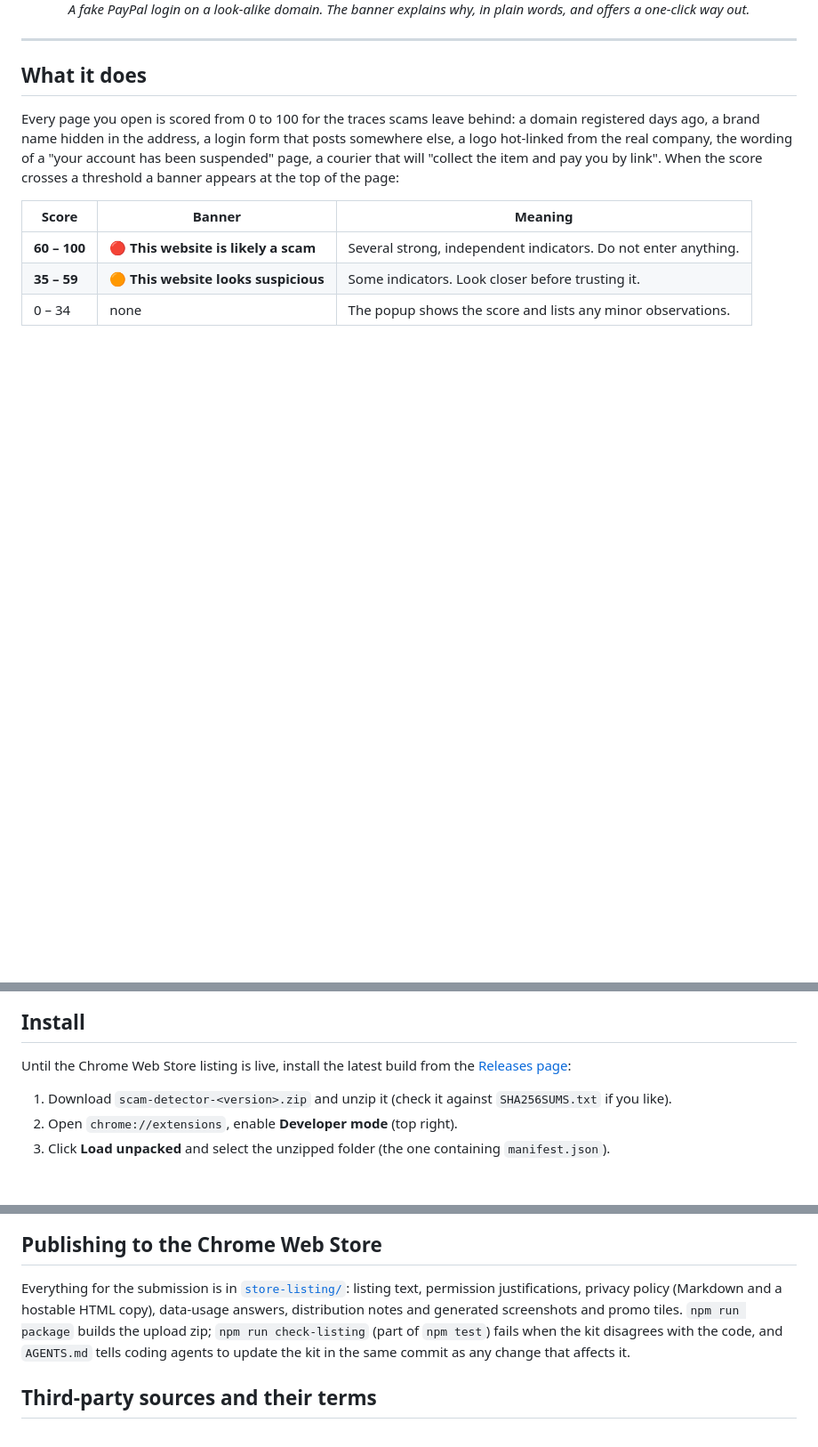
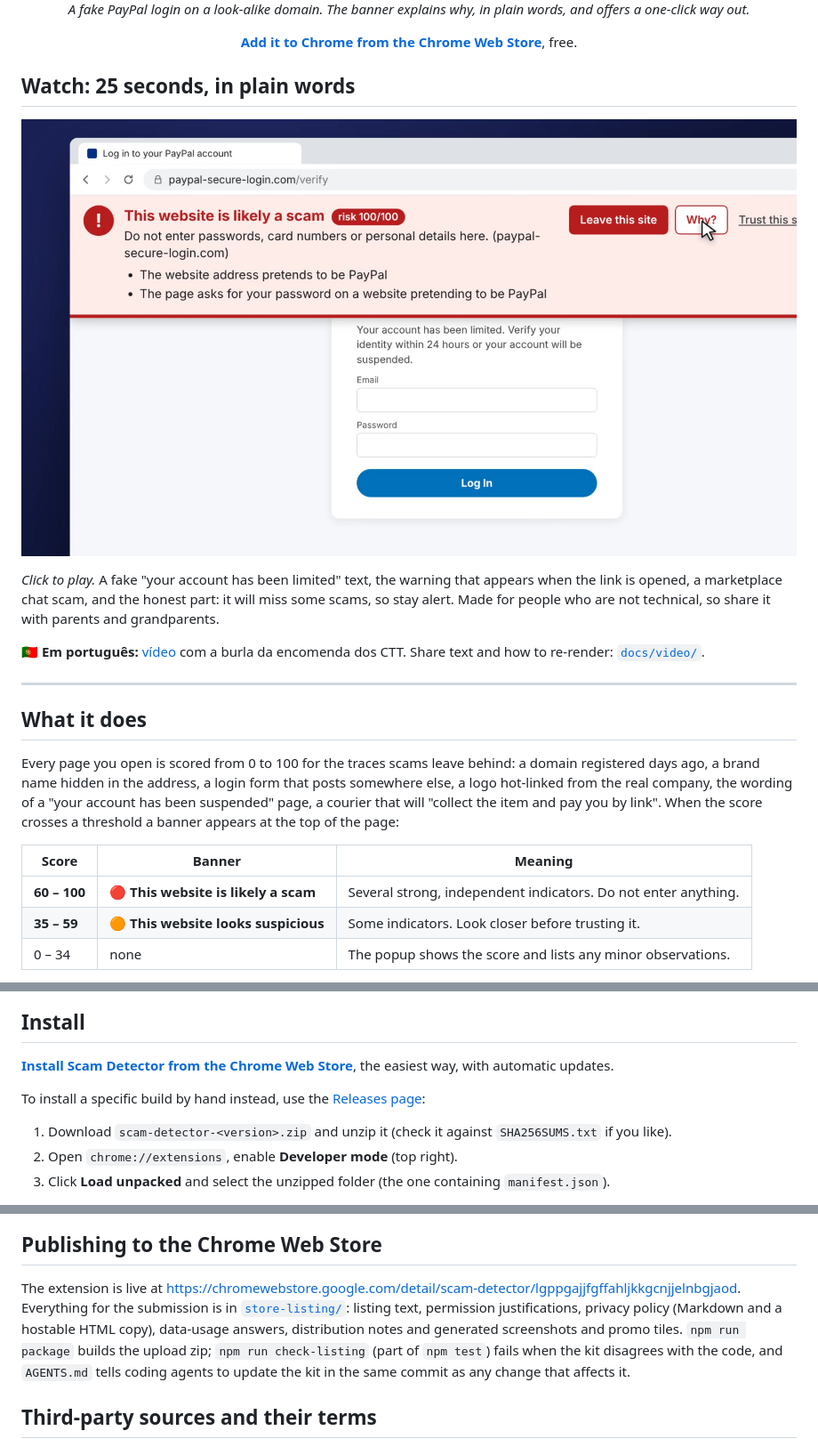
Before and after one commit to neteinstein/Scam-Detector, a Markdown page: README.md, 3 parts joined by grey strips. Shown at 89% size. GitHub-like rendering; pictures changed too: docs/video/scam-detector-en.jpg (added); blank space fills up the shorter version.

```diff
--- a/README.md
+++ b/README.md
@@ -17,7 +18,17 @@
 
 *A fake PayPal login on a look-alike domain. The banner explains why, in plain words, and offers a one-click way out.*
 
+**[Add it to Chrome from the Chrome Web Store](https://chromewebstore.google.com/detail/scam-detector/lgppgajjfgffahljkkgcnjjelnbgjaod)**, free.
+
 </div>
+
+## Watch: 25 seconds, in plain words
+
+<a href="docs/video/scam-detector-en.mp4"><img src="docs/video/scam-detector-en.jpg" width="900" alt="Scam Detector video (English): a fake PayPal text message, the warning banner explaining why, a marketplace chat scam, and a reminder that no tool catches every scam"></a>
+
+*Click to play.* A fake "your account has been limited" text, the warning that appears when the link is opened, a marketplace chat scam, and the honest part: it will miss some scams, so stay alert. Made for people who are not technical, so share it with parents and grandparents.
+
+🇵🇹 **Em português:** [vídeo](docs/video/scam-detector-pt.mp4) com a burla da encomenda dos CTT. Share text and how to re-render: [`docs/video/`](docs/video/README.md).
 
 ---
 
@@ -176,7 +187,9 @@ The chat text never leaves the browser. On sites without a recognisable chat are
 
 ## Install
 
-Until the Chrome Web Store listing is live, install the latest build from the
+**[Install Scam Detector from the Chrome Web Store](https://chromewebstore.google.com/detail/scam-detector/lgppgajjfgffahljkkgcnjjelnbgjaod)**, the easiest way, with automatic updates.
+
+To install a specific build by hand instead, use the
 [Releases page](https://github.com/neteinstein/Scam-Detector/releases/latest):
 
 1. Download `scam-detector-<version>.zip` and unzip it (check it against `SHA256SUMS.txt` if you like).
@@ -264,7 +277,7 @@ Two GitHub Actions workflows in `.github/workflows/`:
 
 ## Publishing to the Chrome Web Store
 
-Everything for the submission is in [`store-listing/`](store-listing/README.md): listing text, permission justifications, privacy policy (Markdown and a hostable HTML copy), data-usage answers, distribution notes and generated screenshots and promo tiles. `npm run package` builds the upload zip; `npm run check-listing` (part of `npm test`) fails when the kit disagrees with the code, and `AGENTS.md` tells coding agents to update the kit in the same commit as any change that affects it.
+The extension is live at [https://chromewebstore.google.com/detail/scam-detector/lgppgajjfgffahljkkgcnjjelnbgjaod](https://chromewebstore.google.com/detail/scam-detector/lgppgajjfgffahljkkgcnjjelnbgjaod). Everything for the submission is in [`store-listing/`](store-listing/README.md): listing text, permission justifications, privacy policy (Markdown and a hostable HTML copy), data-usage answers, distribution notes and generated screenshots and promo tiles. `npm run package` builds the upload zip; `npm run check-listing` (part of `npm test`) fails when the kit disagrees with the code, and `AGENTS.md` tells coding agents to update the kit in the same commit as any change that affects it.
 
 ## Third-party sources and their terms
 
```
Also changed, not shown: other parts of README.md (+1 -0 lines), docs/video/README.md (added, +67 -0 lines), store-listing/README.md (+2 -0 lines), docs/video/scam-detector-pt.jpg (added), 7 other files.
